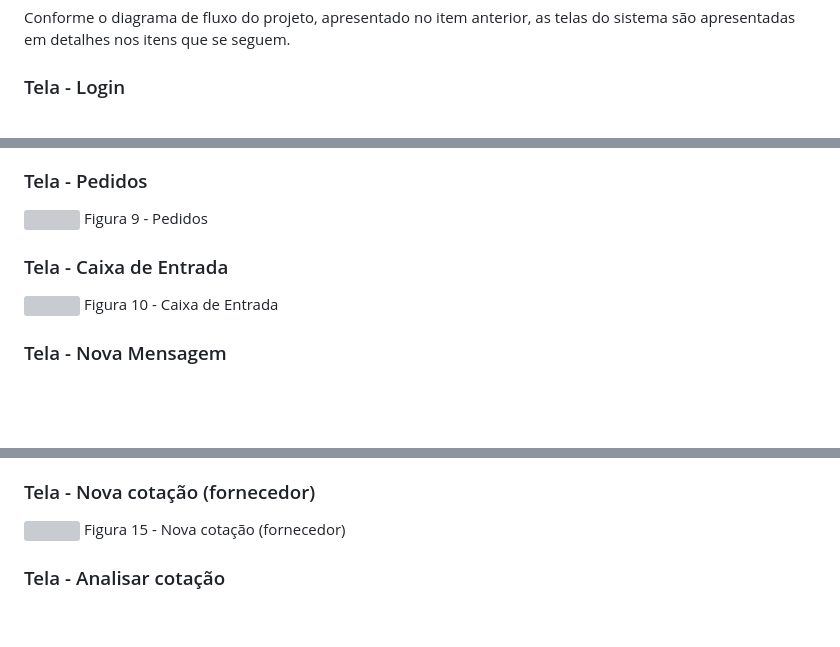
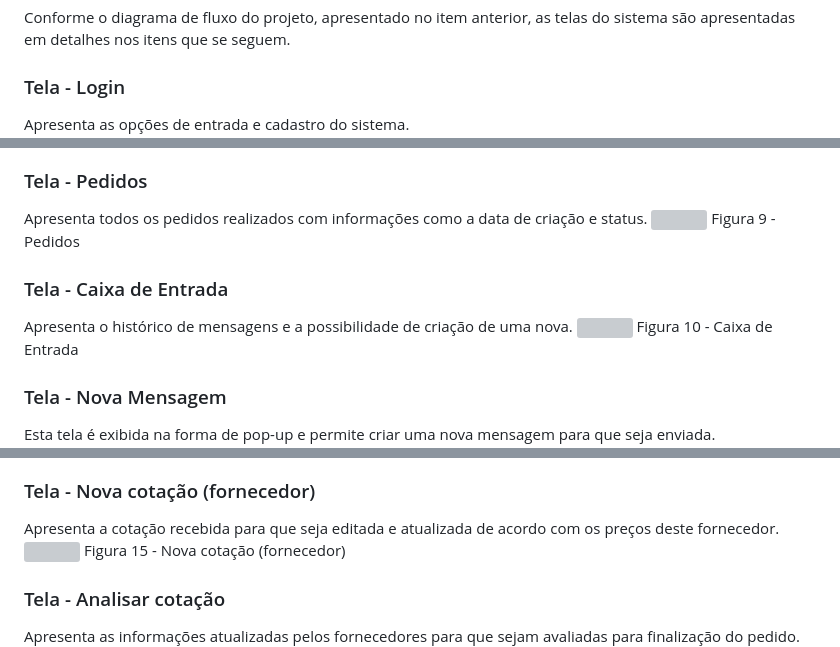
Before and after one commit to ICEI-PUC-Minas-PMV-ADS/pmv-ads-2023-2-e2-proj-int-t2-grupo-2-hortidot, a Markdown page: docs/04-Projeto de Interface.md, 3 parts joined by grey strips. GitHub-like rendering; blank space fills up the shorter version; grey boxes are pictures that could not be loaded.

```diff
--- a/docs/04-Projeto de Interface.md
+++ b/docs/04-Projeto de Interface.md
@@ -14,6 +14,7 @@ Conforme o diagrama de fluxo do projeto, apresentado no item anterior, as telas
 
 ### Tela - Login
 
+Apresenta as opções de entrada e cadastro do sistema.
 <img src="https://github.com/ICEI-PUC-Minas-PMV-ADS/pmv-ads-2023-2-e2-proj-int-t2-grupo-2-hortidot/blob/107df6b8ee825cc9da3e8255f55c0a465ccfe2a2/docs/img/Login.jpg" />
 Figura 4 - Login
 
@@ -39,16 +43,19 @@ Figura 8 - Excluir conta
 
 ### Tela - Pedidos
 
+Apresenta todos os pedidos realizados com informações como a data de criação e status.
 <img src="https://github.com/ICEI-PUC-Minas-PMV-ADS/pmv-ads-2023-2-e2-proj-int-t2-grupo-2-hortidot/blob/107df6b8ee825cc9da3e8255f55c0a465ccfe2a2/docs/img/Pedidos.jpg" />
 Figura 9 - Pedidos
 
 ### Tela - Caixa de Entrada
 
+Apresenta o histórico de mensagens e a possibilidade de criação de uma nova.
 <img src="https://github.com/ICEI-PUC-Minas-PMV-ADS/pmv-ads-2023-2-e2-proj-int-t2-grupo-2-hortidot/blob/107df6b8ee825cc9da3e8255f55c0a465ccfe2a2/docs/img/Caixa%20de%20entrada.jpg" />
 Figura 10 - Caixa de Entrada
 
 ### Tela - Nova Mensagem
 
+Esta tela é exibida na forma de pop-up e permite criar uma nova mensagem para que seja enviada.
 <img src="https://github.com/ICEI-PUC-Minas-PMV-ADS/pmv-ads-2023-2-e2-proj-int-t2-grupo-2-hortidot/blob/107df6b8ee825cc9da3e8255f55c0a465ccfe2a2/docs/img/Nova%20mensagem.jpg" />
 Figura 11 - Nova mensagem
 
@@ -69,10 +79,12 @@ Figura 14 -  Nova cotação (comprador)
 
 ### Tela - Nova cotação (fornecedor)
 
+Apresenta a cotação recebida para que seja editada e atualizada de acordo com os preços deste fornecedor.
 <img src="https://github.com/ICEI-PUC-Minas-PMV-ADS/pmv-ads-2023-2-e2-proj-int-t2-grupo-2-hortidot/blob/107df6b8ee825cc9da3e8255f55c0a465ccfe2a2/docs/img/Nova%20cota%C3%A7%C3%A3o%20(fornecedor).jpg" />
 Figura 15 -  Nova cotação (fornecedor)
 
 ### Tela - Analisar cotação
 
+Apresenta as informações atualizadas pelos fornecedores para que sejam avaliadas para finalização do pedido.
 <img src="https://github.com/ICEI-PUC-Minas-PMV-ADS/pmv-ads-2023-2-e2-proj-int-t2-grupo-2-hortidot/blob/107df6b8ee825cc9da3e8255f55c0a465ccfe2a2/docs/img/Analisar%20cota%C3%A7%C3%A3o%20(comprador).jpg" />
 Figura 15 -  Analisar cotação
```
Also changed, not shown: other parts of docs/04-Projeto de Interface.md (+7 -1 lines).
